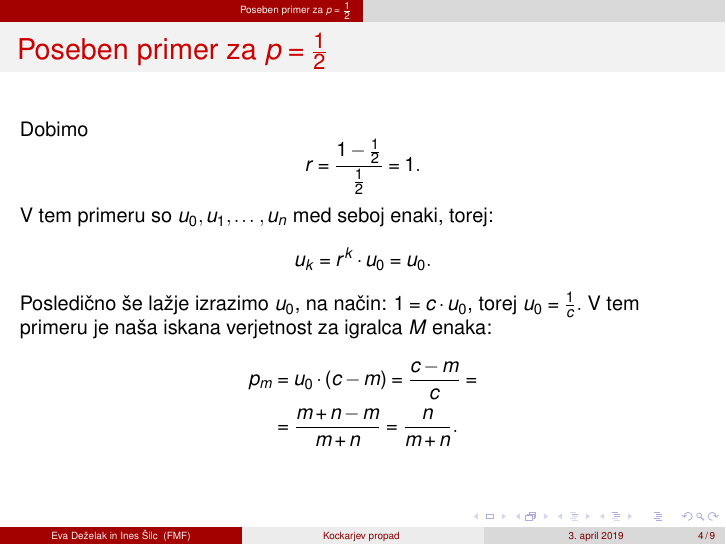
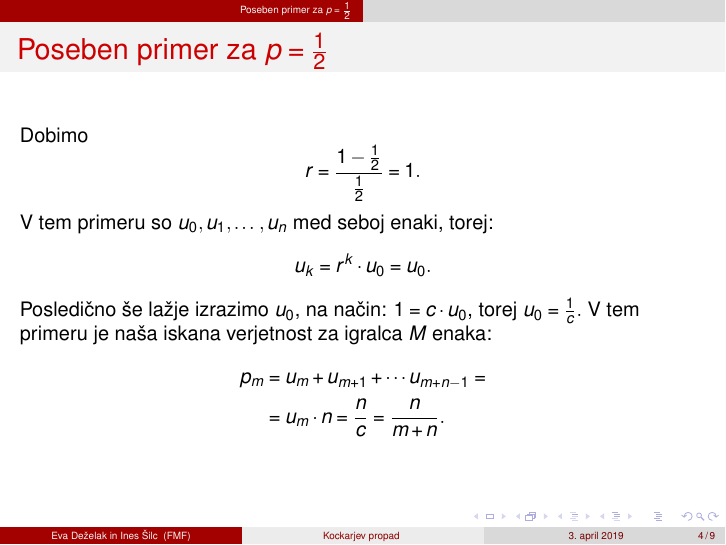
Before and after one commit to ines-silc/Seminar-2018-19, LaTeX slides (prosojnice/naloga9-predstavitev.tex): page 4 of 9. Compiled offline with pdfLaTeX.

Commit message:
popravek

```diff
--- a/prosojnice/naloga9-predstavitev.tex
+++ b/prosojnice/naloga9-predstavitev.tex
@@ -63,8 +63,8 @@ $1 = c\cdot u_0$, torej $u_0 = \frac{1}{c}.$
 V tem primeru je naša iskana verjetnost za igralca $M$ enaka:
 \begin{equation*}
 \begin{split}
-p_m &= u_0 \cdot (c - m) = \frac{c-m}{c} = \\
-		&= \frac{m + n - m}{m + n} = \frac{n}{m + n}.
+p_m &= u_m + u_{m+1} + \cdots u_{m+n-1} = \\
+		&= u_m \cdot n = \frac{n}{c} = \frac{n}{m + n}.
 \end{split}
 \end{equation*}
 \end{frame}
```
Also changed, not shown: prosojnice/naloga9-predstavitev.pdf.
